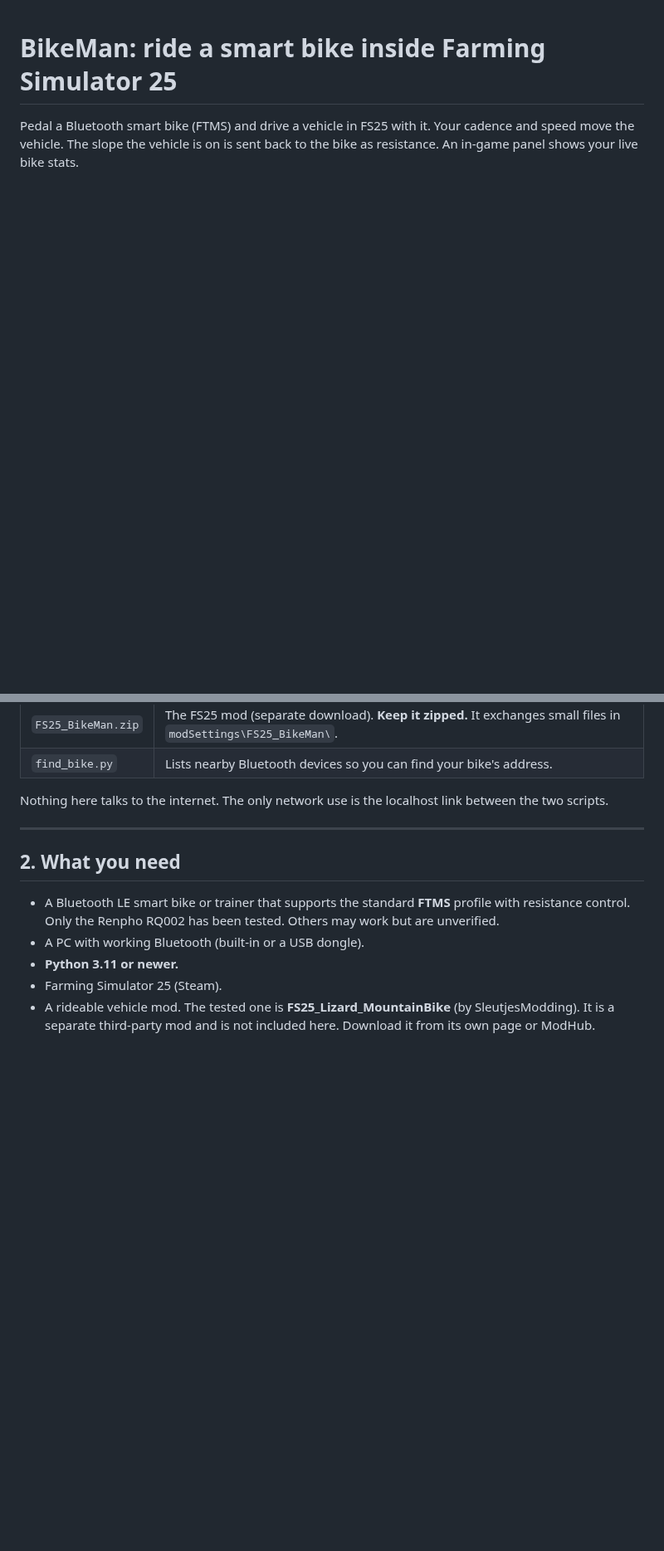
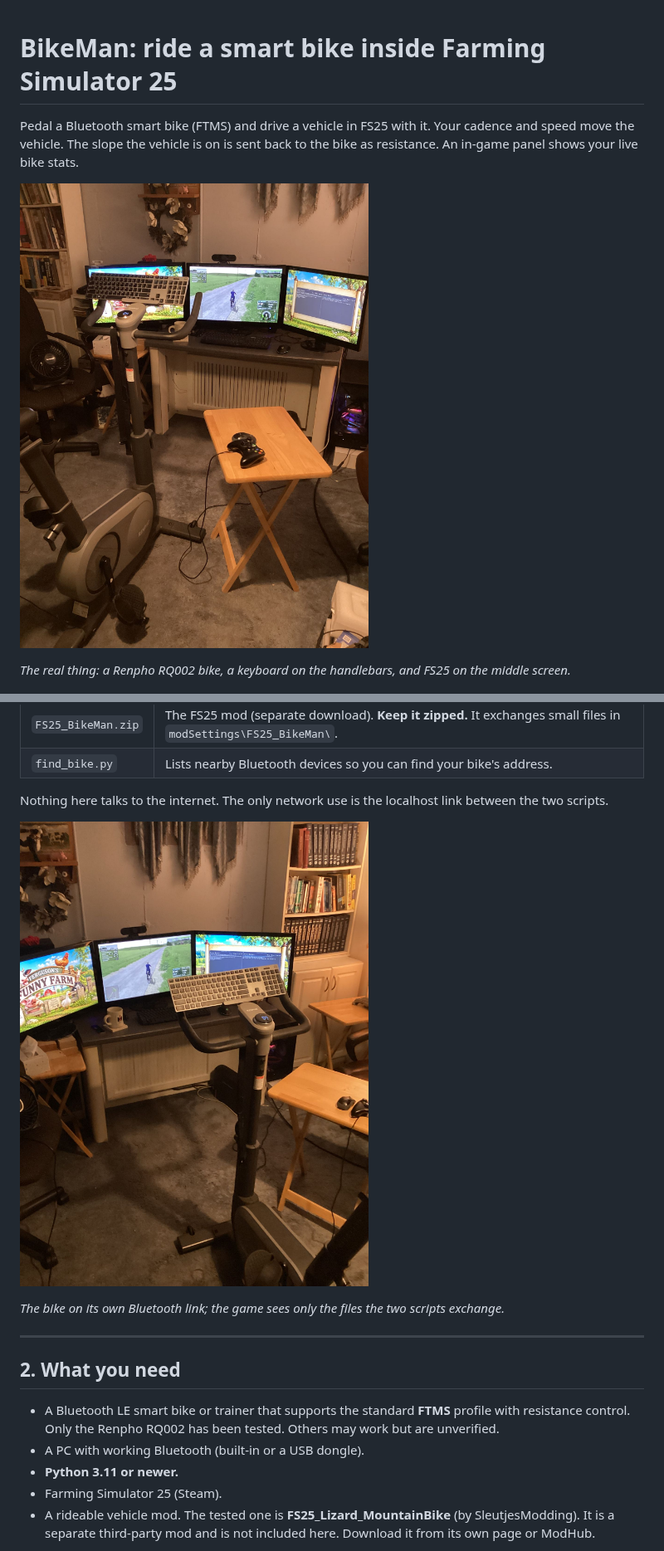
Before and after one commit to william17050/FS25_BikeMan, a Markdown page: README.md, 2 parts joined by grey strips. Shown at 83% size. Drawn GitHub-style; pictures changed too: docs/images/setup-bike.jpg (added), docs/images/setup-wide.jpg (added); blank space fills up the shorter version.

Commit message:
README: add photos of the real bike setup
Co-Authored-By: Claude Sonnet 5.5 <noreply@anthropic.com>

```diff
--- a/README.md
+++ b/README.md
@@ -1,6 +1,10 @@
 # BikeMan: ride a smart bike inside Farming Simulator 25
 
 Pedal a Bluetooth smart bike (FTMS) and drive a vehicle in FS25 with it. Your cadence and speed move the vehicle. The slope the vehicle is on is sent back to the bike as resistance. An in-game panel shows your live bike stats.
+
+![The real setup: a Renpho bike in front of three monitors, with FS25 and the BikeMan panel on the middle screen](docs/images/setup-wide.jpg)
+
+*The real thing: a Renpho RQ002 bike, a keyboard on the handlebars, and FS25 on the middle screen.*
 
 ![BikeMan panel on the in-game bike: 20 W, 79 rpm, PEDALLING, 14 mph](docs/images/bike-on-road.jpg)
 
@@ -43,6 +47,10 @@ BikeMan sends resistance commands to your exercise bike. Keep the resistance cap
 | `find_bike.py` | Lists nearby Bluetooth devices so you can find your bike's address. |
 
 Nothing here talks to the internet. The only network use is the localhost link between the two scripts.
+
+![The bike's console and the game screen side by side](docs/images/setup-bike.jpg)
+
+*The bike on its own Bluetooth link; the game sees only the files the two scripts exchange.*
 
 ---
 
```
